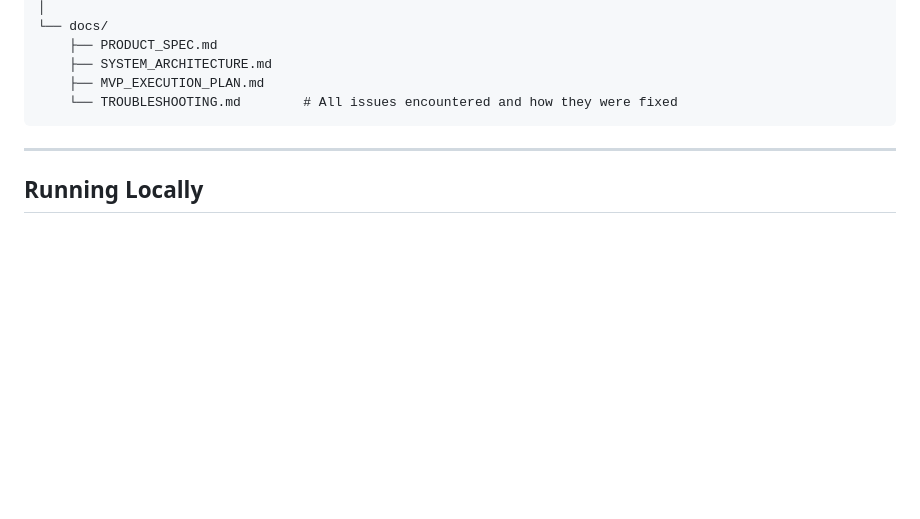
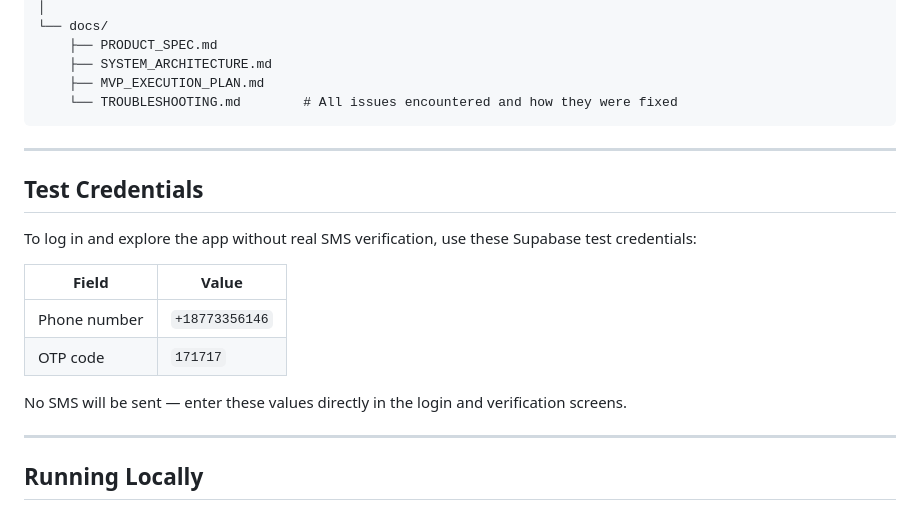
Before and after one commit to Space-Paragon1/RePark, a Markdown page: README.md, the part around the change. GitHub-like rendering; blank space fills up the shorter version.

Commit message:
Add troubleshooting documentation and expand README

```diff
--- a/README.md
+++ b/README.md
@@ -138,6 +138,19 @@ RePark/
 
 ---
 
+## Test Credentials
+
+To log in and explore the app without real SMS verification, use these Supabase test credentials:
+
+| Field | Value |
+|---|---|
+| Phone number | `+18773356146` |
+| OTP code | `171717` |
+
+No SMS will be sent — enter these values directly in the login and verification screens.
+
+---
+
 ## Running Locally
 
 ### Backend
```
Also changed, not shown: docs/TROUBLESHOOTING.md (+13 -0 lines).
